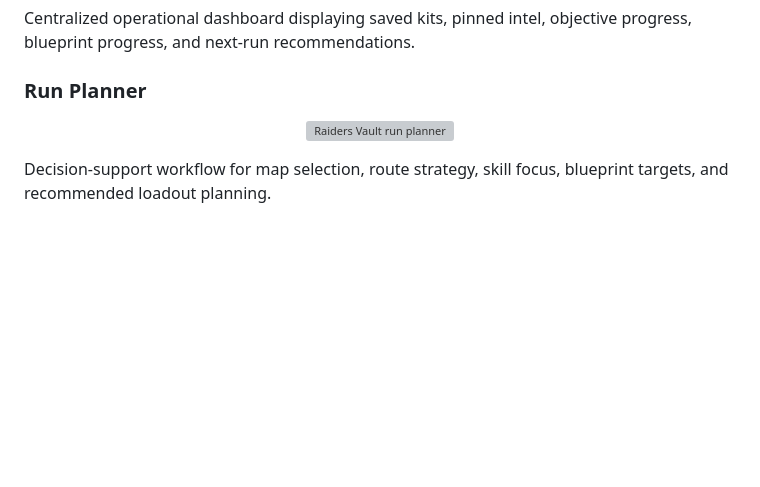
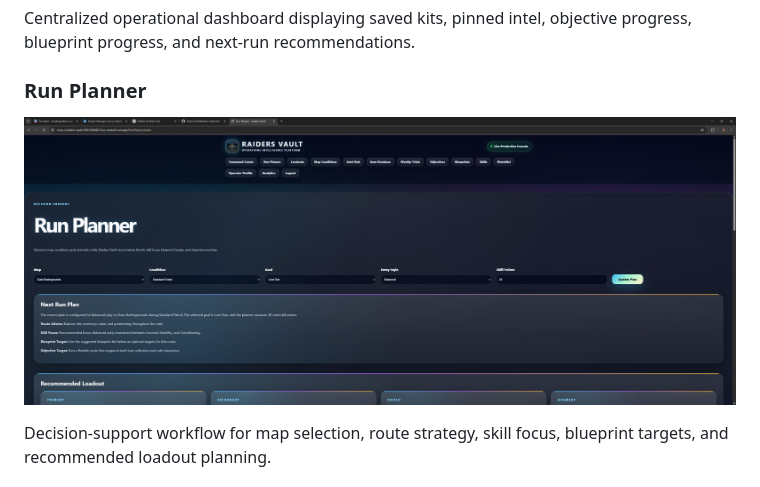
Before and after one commit to Sphere1976/Raiders-Vault, a Markdown page: README.md, the part around the change. Drawn GitHub-style; blank space fills up the shorter version; grey boxes are pictures that could not be loaded.

Commit message:
Fix image filename in README for run planner

```diff
--- a/README.md
+++ b/README.md
@@ -61,7 +61,7 @@ Centralized operational dashboard displaying saved kits, pinned intel, objective
 ### Run Planner
 
 <p align="center">
-  <img src="docs/images/screenshots/run-planner.jpg" alt="Raiders Vault run planner" width="100%" />
+  <img src="docs/images/screenshots/run_planner.jpg" alt="Raiders Vault run planner" width="100%" />
 </p>
 
 Decision-support workflow for map selection, route strategy, skill focus, blueprint targets, and recommended loadout planning.
```
